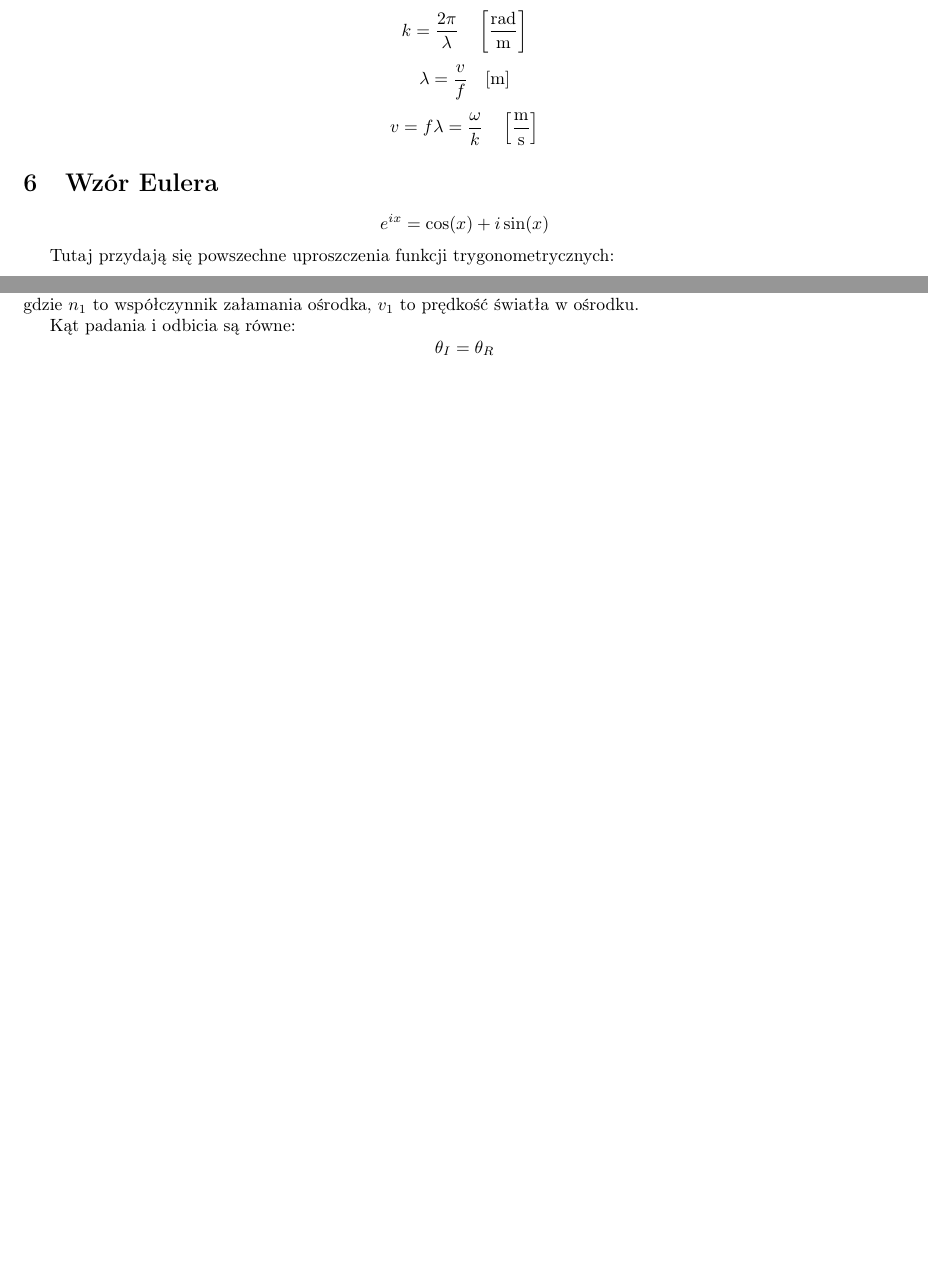
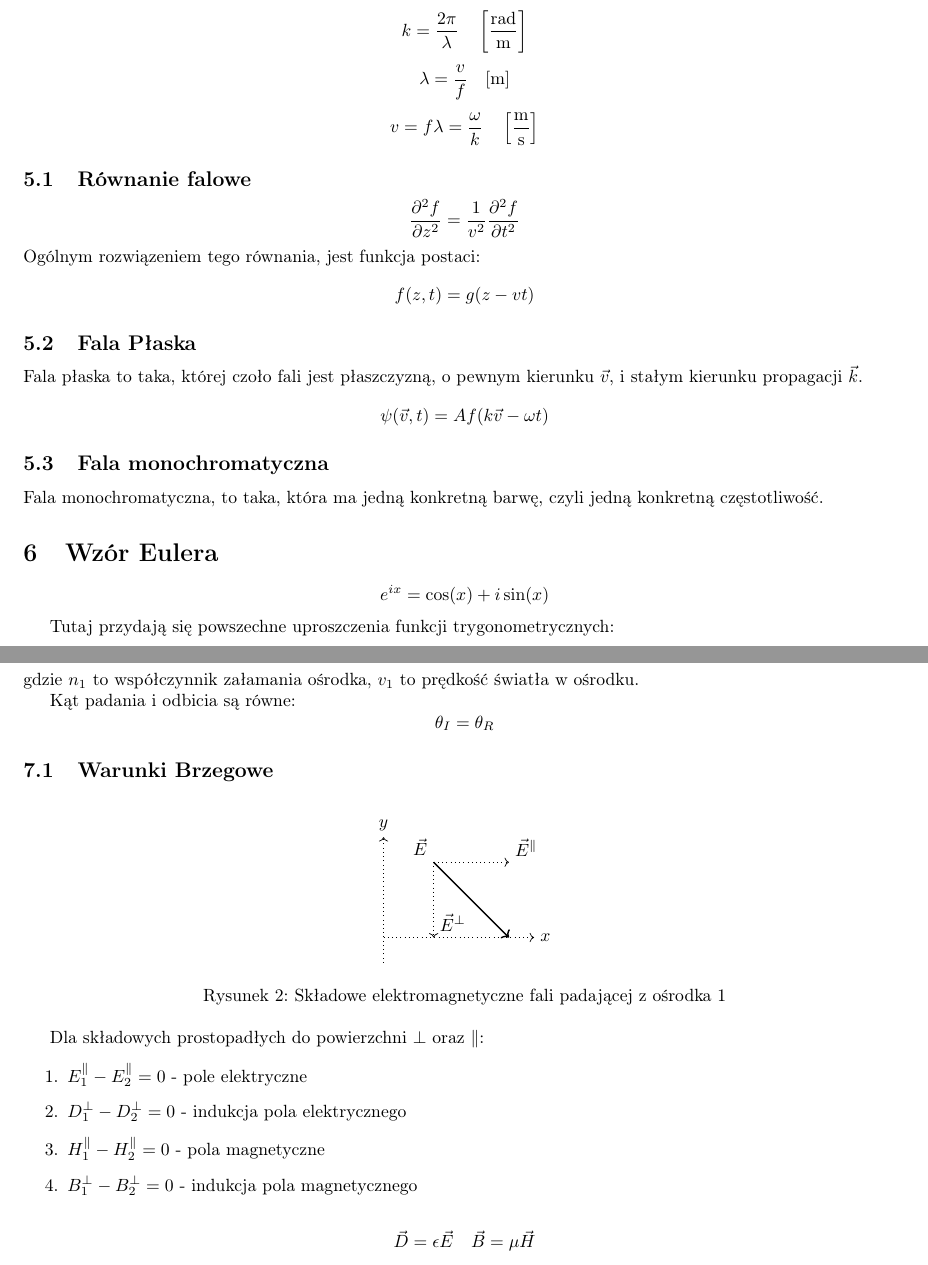
Before and after one commit to TCA166/notes, a LaTeX document (optyka/optyka.tex): two parts of pages 3 and 4 of 5 before the commit and two parts of pages 3 and 4 of 6 after it, joined at a grey line, cut so that both start at the same text, the shorter picture padded with empty space. Compiled offline with pdfLaTeX.

Commit message:
optyka somewhat

```diff
--- a/optyka/optyka.tex
+++ b/optyka/optyka.tex
@@ -193,6 +194,30 @@ $$
 $$
 v = f\lambda = \frac{\omega}{k} \quad\left[\frac{\textrm{m}}{\textrm{s}}\right]
 $$
+
+\subsection{Równanie falowe}
+
+$$
+\frac{\partial^2 f}{\partial z^2} = \frac{1}{v^2} \frac{\partial^2
+f}{\partial t^2}
+$$
+Ogólnym rozwiązeniem tego równania, jest funkcja postaci:
+$$
+f(z, t) = g(z - vt)
+$$
+
+\subsection{Fala Płaska}
+
+Fala płaska to taka, której czoło fali jest płaszczyzną, o pewnym
+kierunku $\vec{v}$, i stałym kierunku propagacji $\vec{k}$.
+$$
+\psi(\vec{v}, t) = A f(k \vec{v} - \omega t)
+$$
+
+\subsection{Fala monochromatyczna}
+
+Fala monochromatyczna, to taka, która ma jedną konkretną barwę, czyli jedną
+konkretną częstotliwość.
 
 \section{Wzór Eulera}
 
@@ -258,6 +283,34 @@ gdzie $n_1$ to współczynnik załamania ośrodka, $v_1$ to prędkość
 Kąt padania i odbicia są równe:
 $$
 \theta_I = \theta_R
+$$
+
+\subsection{Warunki Brzegowe}
+
+\begin{figure}[h!]
+  \centering
+  \begin{tikzpicture}
+    \draw[dotted, ->] (0,-0.5) -- (0,2) node[above] {$y$};
+    \draw[dotted, ->] (0,0) -- (3,0) node[right] {$x$};
+
+    \draw[->, thick] (1,1.5) node[above left] {$\vec{E}$} -- (2.5,0);
+    \draw[->, dotted] (1,1.5) -- (2.5,1.5) node[above right]
+    {$\vec{E}^\parallel$};
+    \draw[->, dotted] (1,1.5) -- (1,0) node[above right] {$\vec{E}^\perp$};
+  \end{tikzpicture}
+  \caption{Składowe elektromagnetyczne fali padającej z ośrodka 1}
+\end{figure}
+
+Dla składowych prostopadłych do powierzchni $\perp$ oraz $\parallel$:
+\begin{enumerate}
+  \item $E_1^\parallel - E_2^\parallel = 0$ - pole elektryczne
+  \item $D_1^\perp - D_2^\perp = 0$ - indukcja pola elektrycznego
+  \item $H_1^\parallel - H_2^\parallel = 0$ - pola magnetyczne
+  \item $B_1^\perp - B_2^\perp = 0$ - indukcja pola magnetycznego
+\end{enumerate}
+
+$$
+\vec{D} = \epsilon \vec{E} \quad \vec{B} = \mu \vec{H}
 $$
 
 \subsection{Prawo Snella}
```
Also changed, not shown: optyka/optyka.pdf, optyka/optyka.tex (1 more changed lines).
